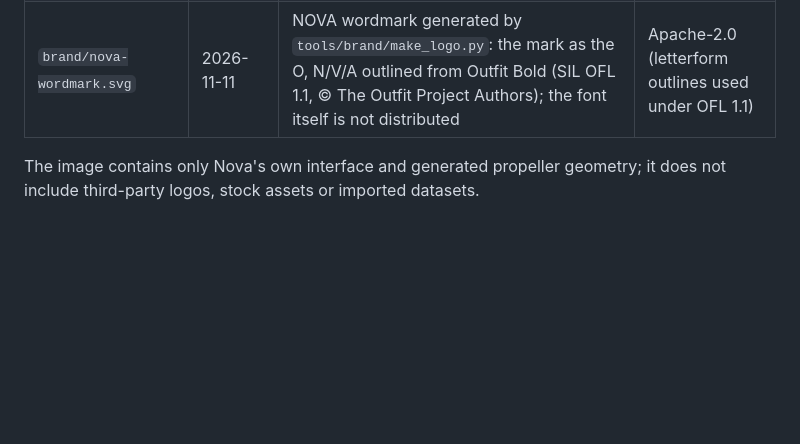
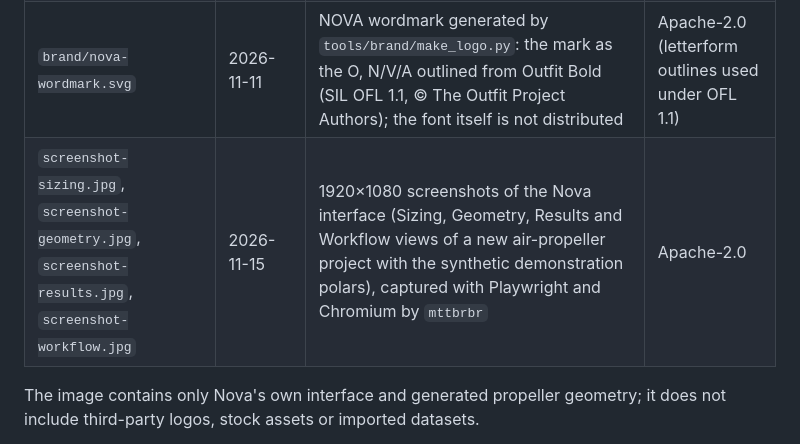
Before and after one commit to mttbrbr/nova-propellers, a Markdown page: docs/media/PROVENANCE.md, the part around the change. Drawn GitHub-style; blank space fills up the shorter version.

```diff
--- a/docs/media/PROVENANCE.md
+++ b/docs/media/PROVENANCE.md
@@ -7,6 +7,7 @@
 | `icon-max-nova-propellers.png` | 2026-11-11 | 2000 px raster of `brand/nova-icon.svg` (rsvg-convert) | Apache-2.0 |
 | `brand/nova-mark.svg`, `brand/nova-icon.svg` | 2026-11-11 | NOVA mark: three rounded ring segments (blade-tip paths), drawn geometrically by `tools/brand/make_logo.py` from parameters chosen by `mttbrbr`; no third-party source material | Apache-2.0 |
 | `brand/nova-wordmark.svg` | 2026-11-11 | NOVA wordmark generated by `tools/brand/make_logo.py`: the mark as the O, N/V/A outlined from Outfit Bold (SIL OFL 1.1, © The Outfit Project Authors); the font itself is not distributed | Apache-2.0 (letterform outlines used under OFL 1.1) |
+| `screenshot-sizing.jpg`, `screenshot-geometry.jpg`, `screenshot-results.jpg`, `screenshot-workflow.jpg` | 2026-11-15 | 1920×1080 screenshots of the Nova interface (Sizing, Geometry, Results and Workflow views of a new air-propeller project with the synthetic demonstration polars), captured with Playwright and Chromium by `mttbrbr` | Apache-2.0 |
 
 The image contains only Nova's own interface and generated propeller geometry;
 it does not include third-party logos, stock assets or imported datasets.
```
Also changed, not shown: README.md (+55 -29 lines), docs/media/screenshot-geometry.jpg (added), docs/media/screenshot-results.jpg (added), docs/media/screenshot-sizing.jpg (added), docs/media/screenshot-workflow.jpg (added).
